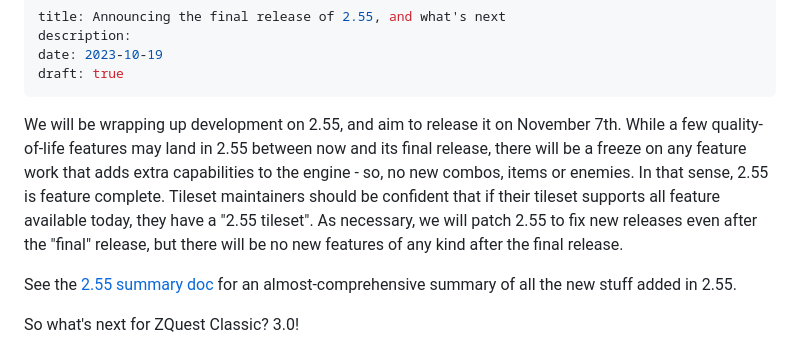
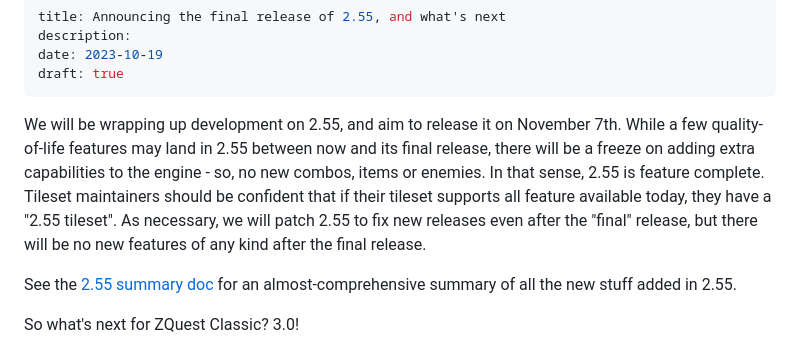
Before and after one commit to ZQuestClassic/zquestclassic.com, a Markdown page: content/news/2023-10-19-announcing-2.55-final.md, the part around the change. GitHub-like rendering.

Commit message:
edit draft

```diff
--- a/content/news/2023-10-19-announcing-2.55-final.md
+++ b/content/news/2023-10-19-announcing-2.55-final.md
@@ -5,7 +5,7 @@ date: 2023-10-19
 draft: true
 ---
 
-We will be wrapping up development on 2.55, and aim to release it on November 7th. While a few quality-of-life features may land in 2.55 between now and its final release, there will be a freeze on any feature work that adds extra capabilities to the engine - so, no new combos, items or enemies. In that sense, 2.55 is feature complete. Tileset maintainers should be confident that if their tileset supports all feature available today, they have a "2.55 tileset". As necessary, we will patch 2.55 to fix new releases even after the "final" release, but there will be no new features of any kind after the final release.
+We will be wrapping up development on 2.55, and aim to release it on November 7th. While a few quality-of-life features may land in 2.55 between now and its final release, there will be a freeze on adding extra capabilities to the engine - so, no new combos, items or enemies. In that sense, 2.55 is feature complete. Tileset maintainers should be confident that if their tileset supports all feature available today, they have a "2.55 tileset". As necessary, we will patch 2.55 to fix new releases even after the "final" release, but there will be no new features of any kind after the final release.
 
 See the [2.55 summary doc](/docs/2.55/) for an almost-comprehensive summary of all the new stuff added in 2.55.
 
```
